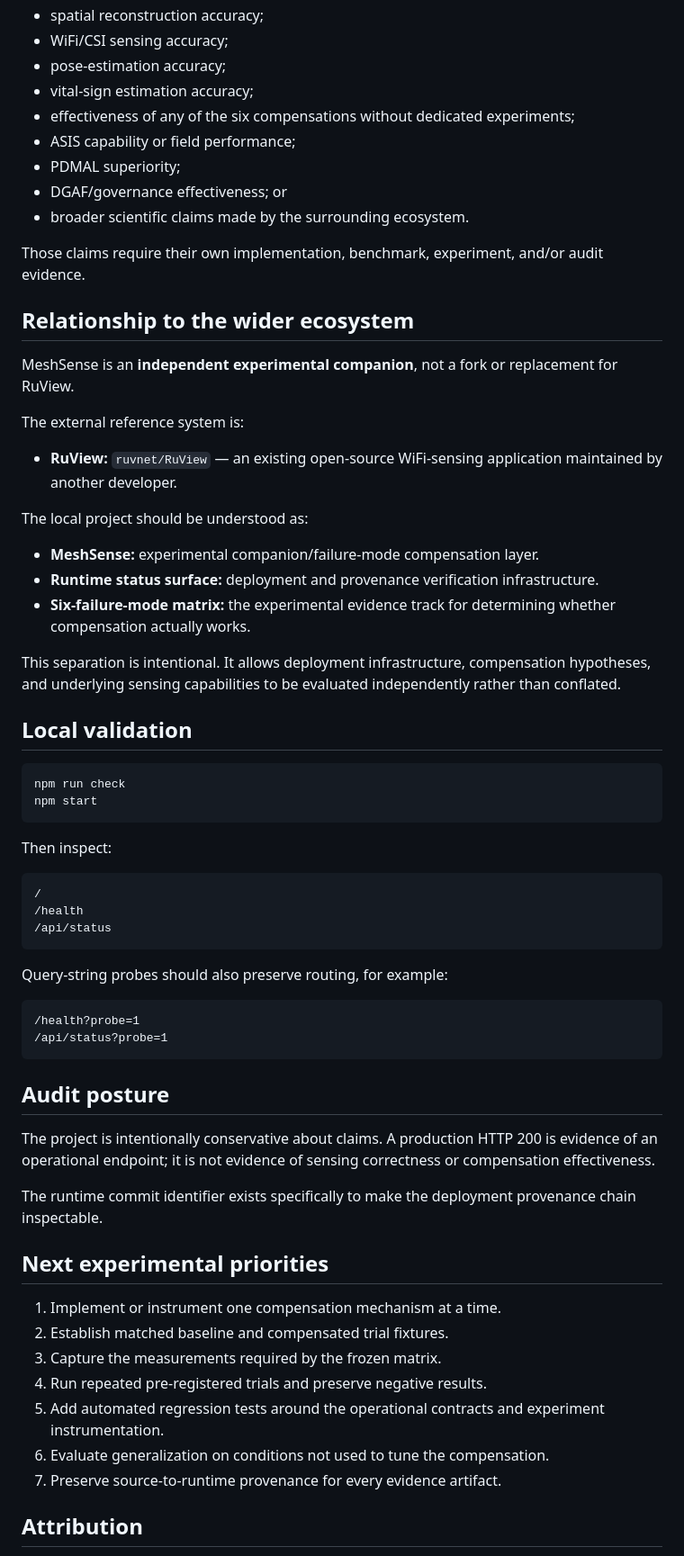
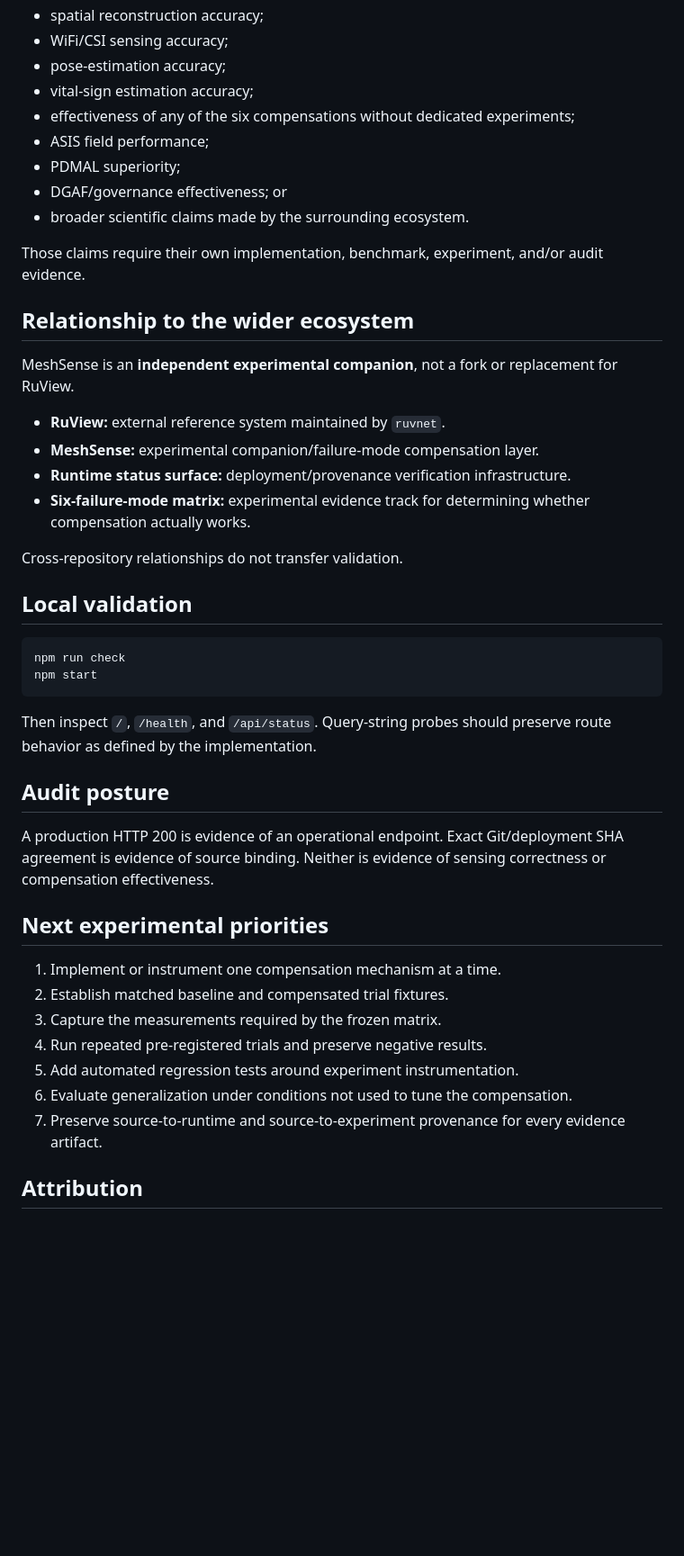
Before and after one commit to ndrorchestration/Meshsense, a Markdown page: README.md, the part around one of its changes. Shown at 90% size. Rendered like a GitHub page; blank space fills up the shorter version.

````diff
--- a/README.md
+++ b/README.md
@@ -149,7 +129,7 @@ A successful deployment or healthy runtime does **not** establish:
 - pose-estimation accuracy;
 - vital-sign estimation accuracy;
 - effectiveness of any of the six compensations without dedicated experiments;
-- ASIS capability or field performance;
+- ASIS field performance;
 - PDMAL superiority;
 - DGAF/governance effectiveness; or
 - broader scientific claims made by the surrounding ecosystem.
@@ -160,17 +140,12 @@ Those claims require their own implementation, benchmark, experiment, and/or aud
 
 MeshSense is an **independent experimental companion**, not a fork or replacement for RuView.
 
-The external reference system is:
+- **RuView:** external reference system maintained by `ruvnet`.
+- **MeshSense:** experimental companion/failure-mode compensation layer.
+- **Runtime status surface:** deployment/provenance verification infrastructure.
+- **Six-failure-mode matrix:** experimental evidence track for determining whether compensation actually works.
 
-- **RuView:** `ruvnet/RuView` — an existing open-source WiFi-sensing application maintained by another developer.
-
-The local project should be understood as:
-
-- **MeshSense:** experimental companion/failure-mode compensation layer.
-- **Runtime status surface:** deployment and provenance verification infrastructure.
-- **Six-failure-mode matrix:** the experimental evidence track for determining whether compensation actually works.
-
-This separation is intentional. It allows deployment infrastructure, compensation hypotheses, and underlying sensing capabilities to be evaluated independently rather than conflated.
+Cross-repository relationships do not transfer validation.
 
 ## Local validation
 
@@ -179,26 +154,11 @@ npm run check
 npm start
 ```
 
-Then inspect:
-
-```text
-/
-/health
-/api/status
-```
-
-Query-string probes should also preserve routing, for example:
-
-```text
-/health?probe=1
-/api/status?probe=1
-```
+Then inspect `/`, `/health`, and `/api/status`. Query-string probes should preserve route behavior as defined by the implementation.
 
 ## Audit posture
 
-The project is intentionally conservative about claims. A production HTTP 200 is evidence of an operational endpoint; it is not evidence of sensing correctness or compensation effectiveness.
-
-The runtime commit identifier exists specifically to make the deployment provenance chain inspectable.
+A production HTTP 200 is evidence of an operational endpoint. Exact Git/deployment SHA agreement is evidence of source binding. Neither is evidence of sensing correctness or compensation effectiveness.
 
 ## Next experimental priorities
 
@@ -206,9 +166,9 @@ The runtime commit identifier exists specifically to make the deployment provena
 2. Establish matched baseline and compensated trial fixtures.
 3. Capture the measurements required by the frozen matrix.
 4. Run repeated pre-registered trials and preserve negative results.
-5. Add automated regression tests around the operational contracts and experiment instrumentation.
-6. Evaluate generalization on conditions not used to tune the compensation.
-7. Preserve source-to-runtime provenance for every evidence artifact.
+5. Add automated regression tests around experiment instrumentation.
+6. Evaluate generalization under conditions not used to tune the compensation.
+7. Preserve source-to-runtime and source-to-experiment provenance for every evidence artifact.
 
 ## Attribution
 
````
Also changed, not shown: other parts of README.md (+29 -49 lines), docs/EVIDENCE_STATUS_2026-09-06.md (added, +23 -0 lines).
